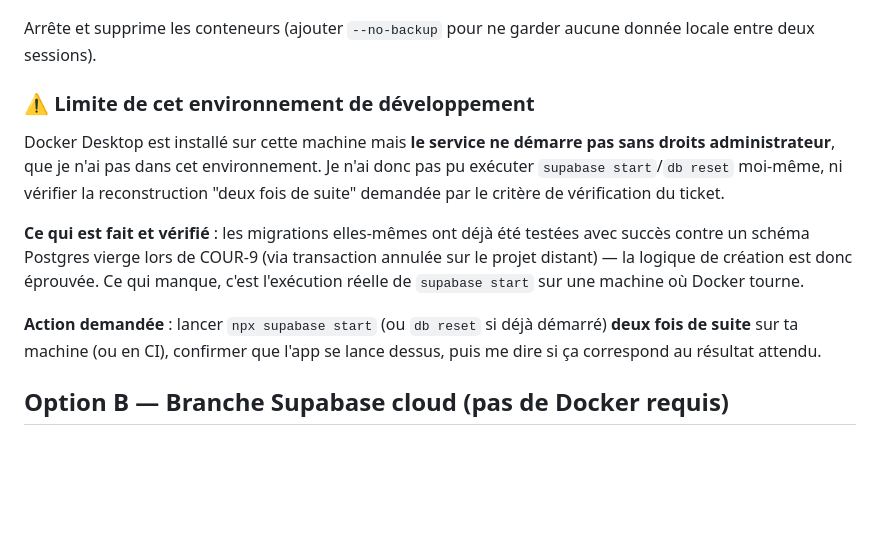
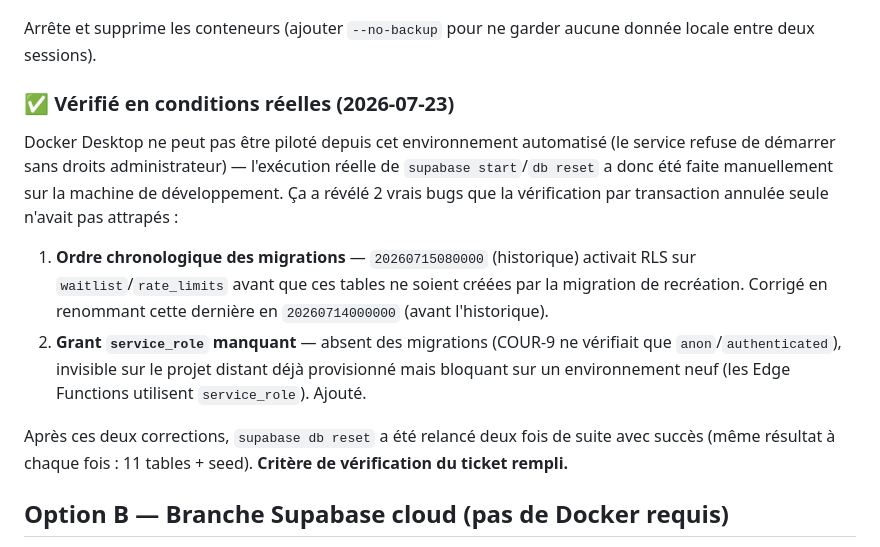
Before and after one commit to antoinequarroz/CurseoApp, a Markdown page: supabase/VALIDATION_ENV.md, the part around the change. GitHub-like rendering; blank space fills up the shorter version.

Commit message:
docs: cloture COUR-10 - environnement local verifie en conditions reelles
supabase db reset execute deux fois de suite avec succes par l'utilisateur
apres correction des deux bugs trouves (ordre chronologique + grant
service_role). Critere de verification du ticket rempli.

Co-Authored-By: Claude Sonnet 5 <noreply@anthropic.com>

```diff
--- a/supabase/VALIDATION_ENV.md
+++ b/supabase/VALIDATION_ENV.md
@@ -42,23 +42,26 @@ npx supabase stop
 Arrête et supprime les conteneurs (ajouter `--no-backup` pour ne garder
 aucune donnée locale entre deux sessions).
 
-### ⚠️ Limite de cet environnement de développement
+### ✅ Vérifié en conditions réelles (2026-07-23)
 
-Docker Desktop est installé sur cette machine mais **le service ne démarre
-pas sans droits administrateur**, que je n'ai pas dans cet environnement.
-Je n'ai donc pas pu exécuter `supabase start`/`db reset` moi-même, ni
-vérifier la reconstruction "deux fois de suite" demandée par le critère de
-vérification du ticket.
+Docker Desktop ne peut pas être piloté depuis cet environnement automatisé
+(le service refuse de démarrer sans droits administrateur) — l'exécution
+réelle de `supabase start`/`db reset` a donc été faite manuellement sur la
+machine de développement. Ça a révélé 2 vrais bugs que la vérification par
+transaction annulée seule n'avait pas attrapés :
 
-**Ce qui est fait et vérifié** : les migrations elles-mêmes ont déjà été
-testées avec succès contre un schéma Postgres vierge lors de COUR-9 (via
-transaction annulée sur le projet distant) — la logique de création est
-donc éprouvée. Ce qui manque, c'est l'exécution réelle de `supabase start`
-sur une machine où Docker tourne.
+1. **Ordre chronologique des migrations** — `20260715080000` (historique)
+   activait RLS sur `waitlist`/`rate_limits` avant que ces tables ne soient
+   créées par la migration de recréation. Corrigé en renommant cette
+   dernière en `20260714000000` (avant l'historique).
+2. **Grant `service_role` manquant** — absent des migrations (COUR-9 ne
+   vérifiait que `anon`/`authenticated`), invisible sur le projet distant
+   déjà provisionné mais bloquant sur un environnement neuf (les Edge
+   Functions utilisent `service_role`). Ajouté.
 
-**Action demandée** : lancer `npx supabase start` (ou `db reset` si déjà
-démarré) **deux fois de suite** sur ta machine (ou en CI), confirmer que
-l'app se lance dessus, puis me dire si ça correspond au résultat attendu.
+Après ces deux corrections, `supabase db reset` a été relancé deux fois de
+suite avec succès (même résultat à chaque fois : 11 tables + seed).
+**Critère de vérification du ticket rempli.**
 
 ## Option B — Branche Supabase cloud (pas de Docker requis)
 
```
